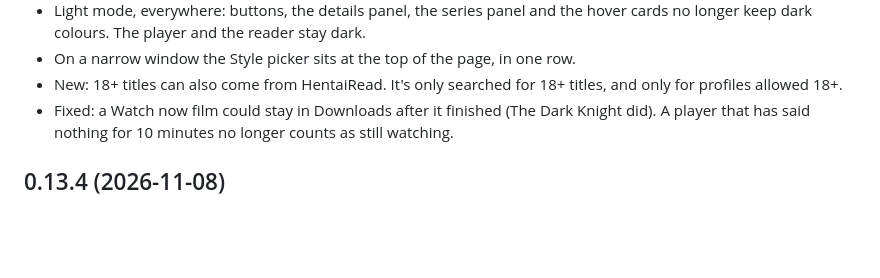
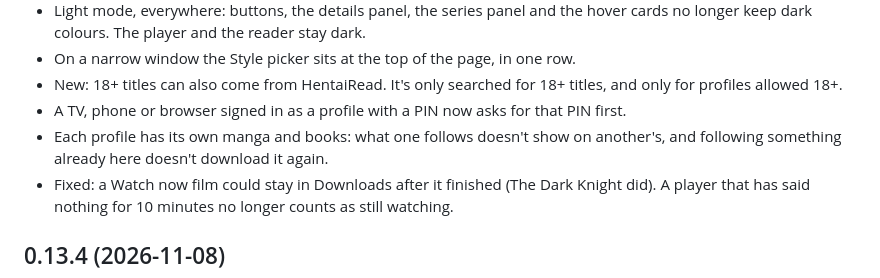
Before and after one commit to Viscyrius/Chillarr, a Markdown page: CHANGELOG.md, the part around the change. Drawn GitHub-style; blank space fills up the shorter version.

Commit message:
Changelog: PIN on web sign-in, reading per profile
Co-Authored-By: Claude Opus 5.5 <noreply@anthropic.com>

```diff
--- a/CHANGELOG.md
+++ b/CHANGELOG.md
@@ -15,6 +15,8 @@
 - Light mode, everywhere: buttons, the details panel, the series panel and the hover cards no longer keep dark colours. The player and the reader stay dark.
 - On a narrow window the Style picker sits at the top of the page, in one row.
 - New: 18+ titles can also come from HentaiRead. It's only searched for 18+ titles, and only for profiles allowed 18+.
+- A TV, phone or browser signed in as a profile with a PIN now asks for that PIN first.
+- Each profile has its own manga and books: what one follows doesn't show on another's, and following something already here doesn't download it again.
 - Fixed: a Watch now film could stay in Downloads after it finished (The Dark Knight did). A player that has said nothing for 10 minutes no longer counts as still watching.
 
 ## 0.13.4 (2026-11-08)
```
